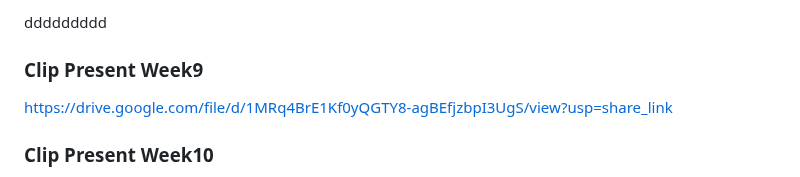
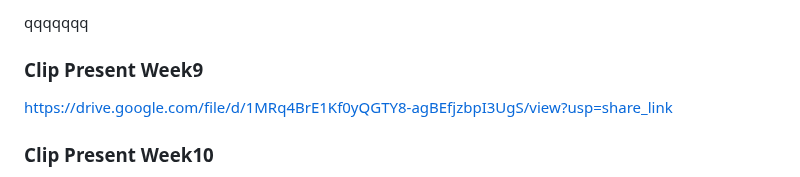
Before and after one commit to Hotelcombiend/week10hw2, a Markdown page: readme.md, the part around the change. Drawn GitHub-style.

```diff
--- a/readme.md
+++ b/readme.md
@@ -1,4 +1,4 @@
-ddddddddd
+qqqqqqq
 ### Clip Present Week9 ###
 https://drive.google.com/file/d/1MRq4BrE1Kf0yQGTY8-agBEfjzbpI3UgS/view?usp=share_link
 
```
